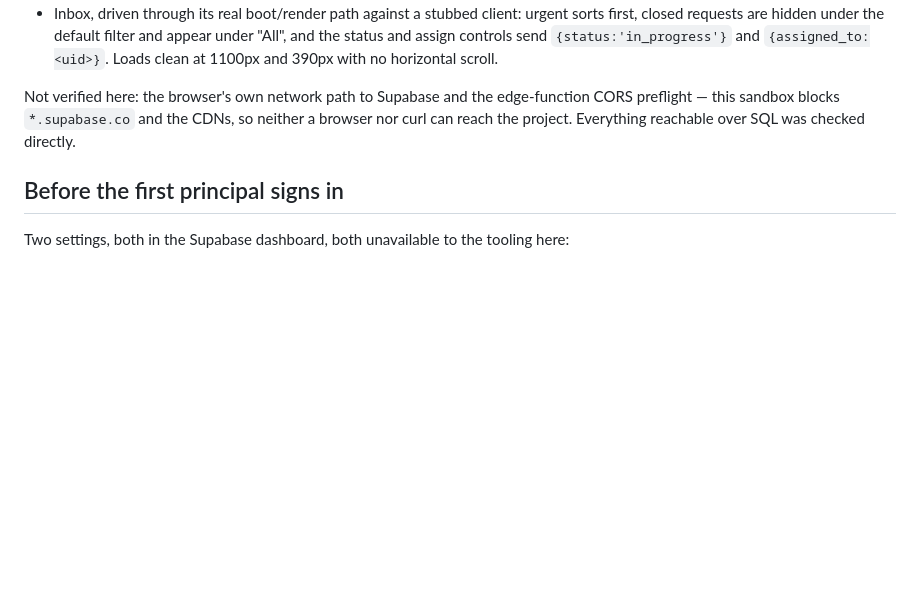
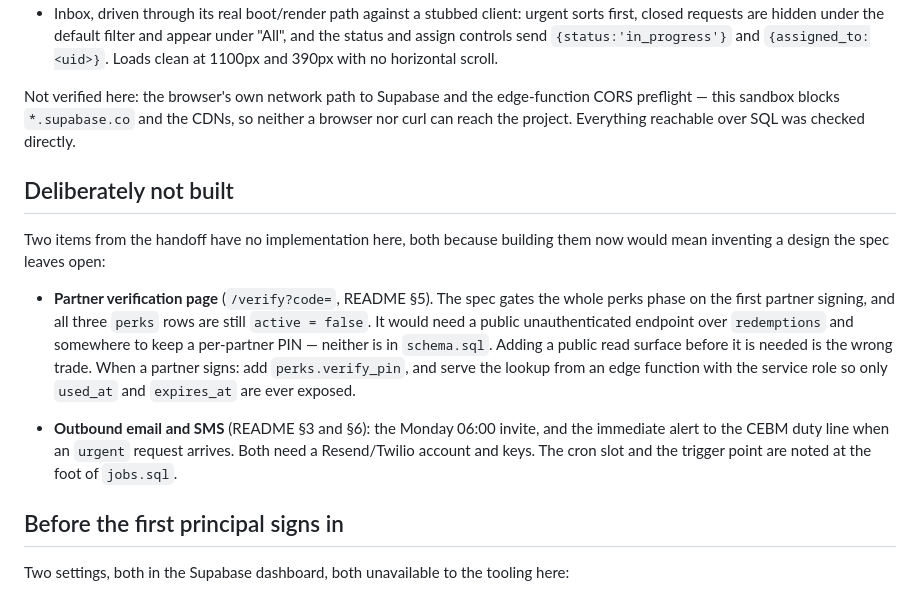
Before and after one commit to leoanthony2009-crypto/flourishing, a Markdown page: SETUP.md, the part around the change. Drawn GitHub-style; blank space fills up the shorter version.

Commit message:
Document the two handoff items deliberately left unbuilt
The partner verification page (README 5) and outbound email/SMS (3 and 6).
Both would mean inventing a design the spec leaves open - a public read
surface over redemptions plus per-partner PIN storage that schema.sql does
not have, and provider credentials that do not exist yet. The perks phase is
gated on the first partner signing and all three rows are still inactive, so
neither is on the critical path. SETUP.md now says so plainly rather than
leaving them as silent gaps.

Co-Authored-By: Claude Opus 5 <noreply@anthropic.com>
Claude-Session: https://claude.ai/code/session_013aHPeJEuqNj7HLzkykZNig

```diff
--- a/SETUP.md
+++ b/SETUP.md
@@ -128,6 +128,23 @@ Not verified here: the browser's own network path to Supabase and the edge-funct
 preflight — this sandbox blocks `*.supabase.co` and the CDNs, so neither a browser nor curl
 can reach the project. Everything reachable over SQL was checked directly.
 
+## Deliberately not built
+
+Two items from the handoff have no implementation here, both because building them now would
+mean inventing a design the spec leaves open:
+
+- **Partner verification page** (`/verify?code=`, README §5). The spec gates the whole perks
+  phase on the first partner signing, and all three `perks` rows are still `active = false`.
+  It would need a public unauthenticated endpoint over `redemptions` and somewhere to keep a
+  per-partner PIN — neither is in `schema.sql`. Adding a public read surface before it is
+  needed is the wrong trade. When a partner signs: add `perks.verify_pin`, and serve the
+  lookup from an edge function with the service role so only `used_at` and `expires_at` are
+  ever exposed.
+
+- **Outbound email and SMS** (README §3 and §6): the Monday 06:00 invite, and the immediate
+  alert to the CEBM duty line when an `urgent` request arrives. Both need a Resend/Twilio
+  account and keys. The cron slot and the trigger point are noted at the foot of `jobs.sql`.
+
 ## Before the first principal signs in
 
 Two settings, both in the Supabase dashboard, both unavailable to the tooling here:
```
